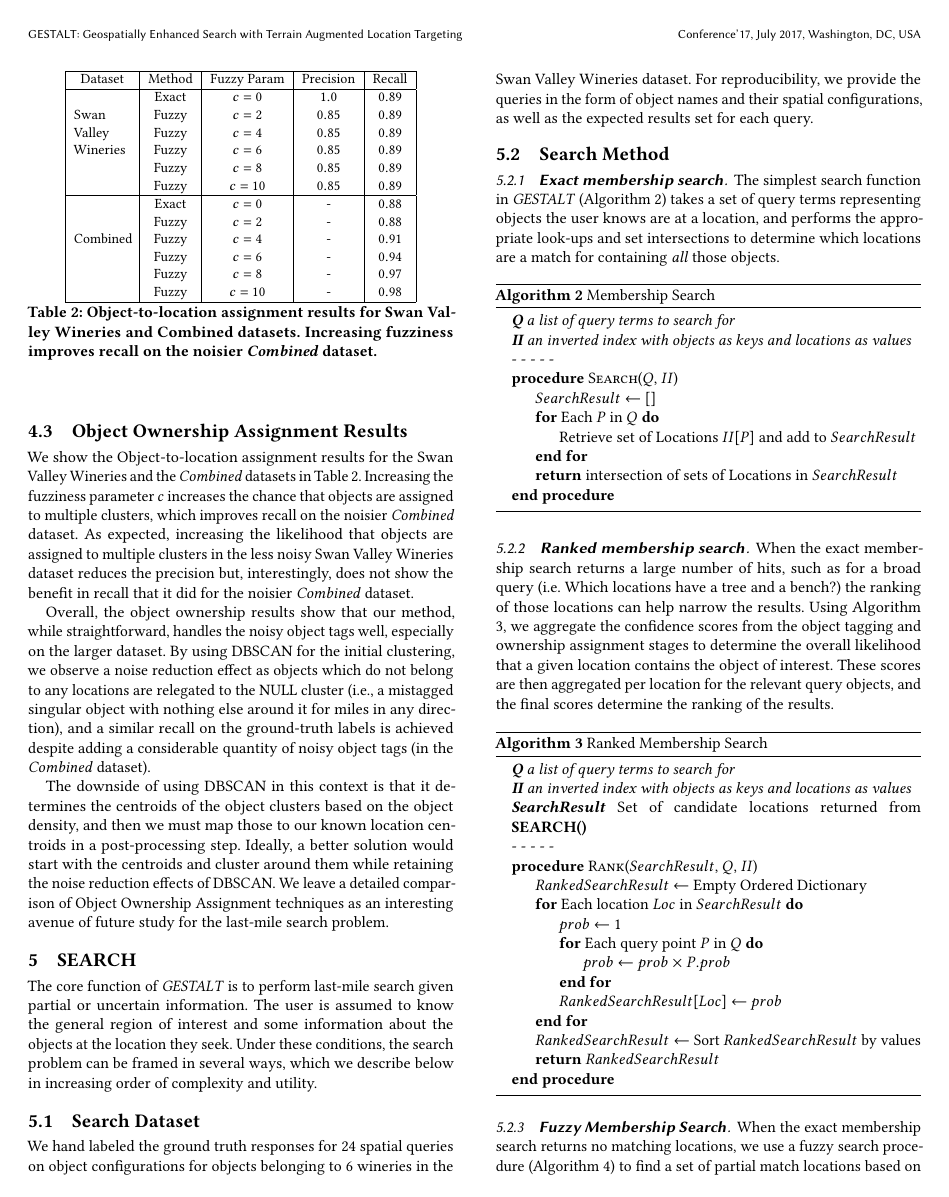
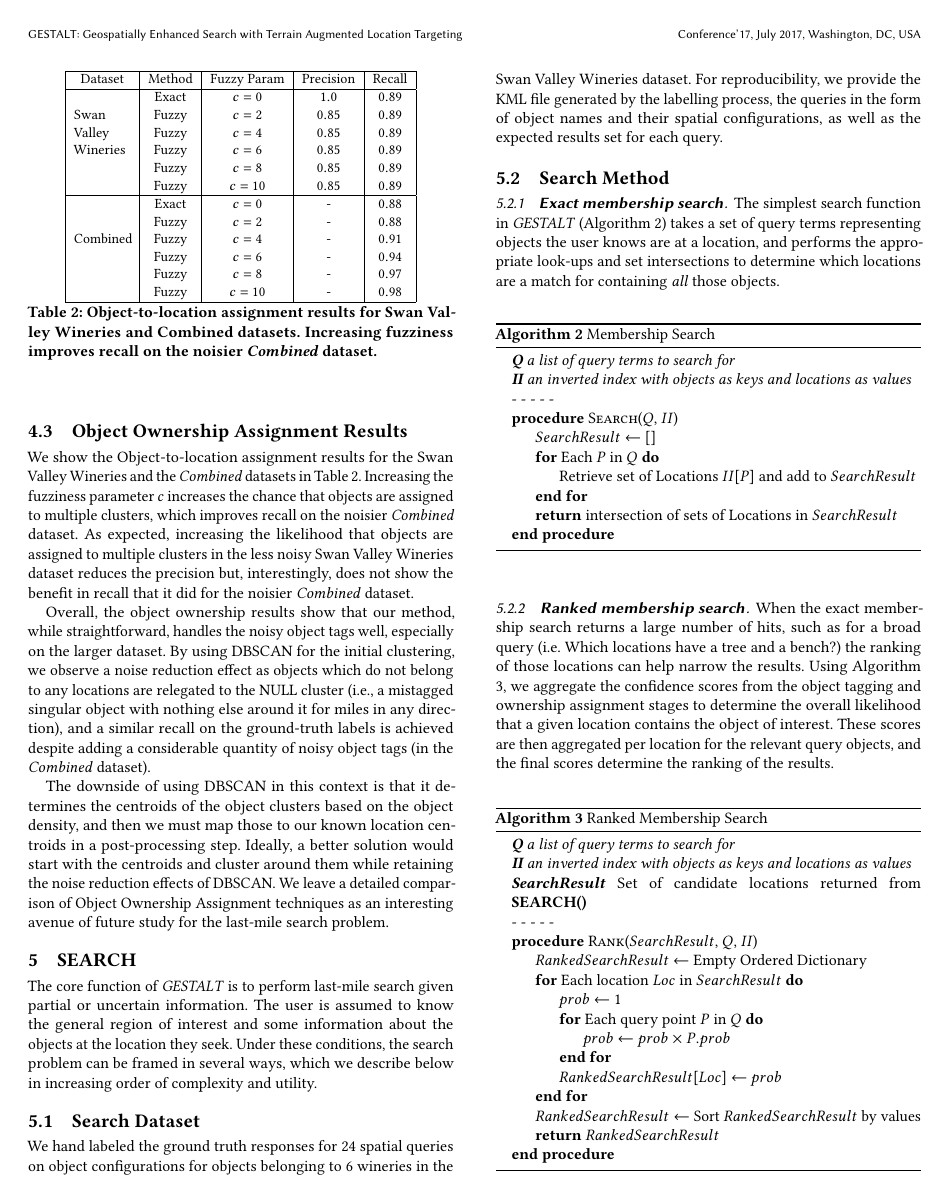
Before and after one commit to osullik/GESTALT_GEOSEARCH, a LaTeX paper (gestalt.tex, which reads sections/50_Search.tex): page 7 of 10. Compiled offline with pdfLaTeX.

Commit message:
added sentence about including the KML

```diff
--- a/sections/50_Search.tex
+++ b/sections/50_Search.tex
@@ -6,7 +6,8 @@ The user is assumed to know the general region of interest and some information
 Under these conditions, the search problem can be framed in several ways, which we describe below in increasing order of complexity and utility.
 
 \subsection{Search Dataset}
-We hand labeled the ground truth responses for 24 spatial queries on object configurations for objects belonging to 6 wineries in the Swan Valley Wineries dataset. For reproducibility, we provide the queries in the form of object names and their spatial configurations, as well as the expected results set for each query.
+We hand labeled the ground truth responses for 24 spatial queries on object configurations for objects belonging to 6 wineries in the Swan Valley Wineries dataset.
+For reproducibility, we provide the KML file generated by the labelling process, the queries in the form of object names and their spatial configurations, as well as the expected results set for each query.
 
 \subsection{Search Method}
 
```
